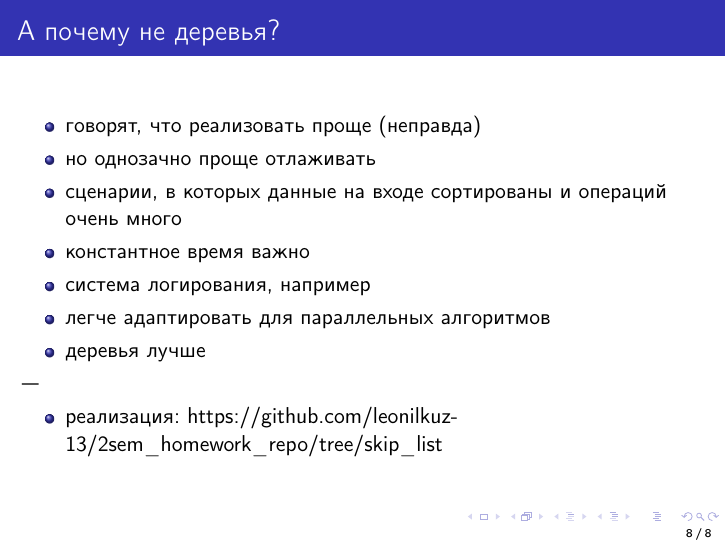
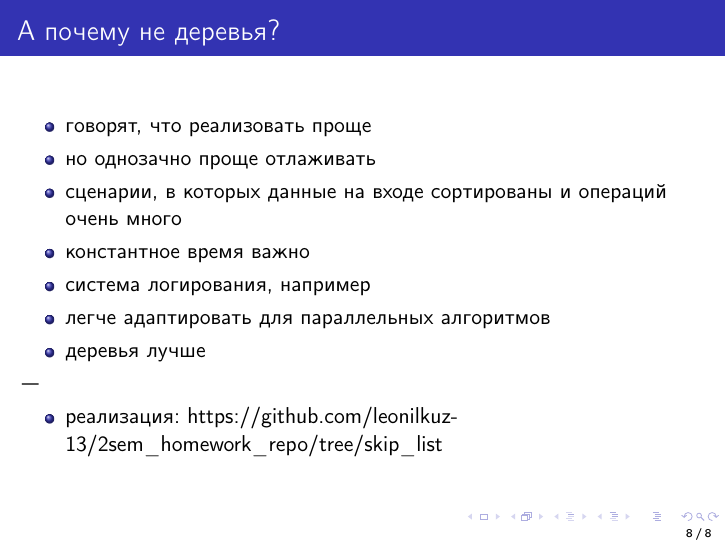
Before and after one commit to leonilkuz-13/2sem_homework_repo, LaTeX slides (src/skip_list/presentation/skip_list.tex): page 8 of 8. Compiled offline with pdfLaTeX.

Commit message:
adding presentation

```diff
--- a/src/skip_list/presentation/skip_list.tex
+++ b/src/skip_list/presentation/skip_list.tex
@@ -72,7 +72,7 @@
 
 \begin{frame}{А почему не деревья?}
     \begin{itemize}
-        \item говорят, что реализовать проще (неправда)
+        \item говорят, что реализовать проще
             \item но однозачно проще отлаживать
         \item сценарии, в которых данные на входе сортированы и операций очень много
             \item константное время важно
```
Also changed, not shown: src/skip_list/presentation/skip_list.pdf.
